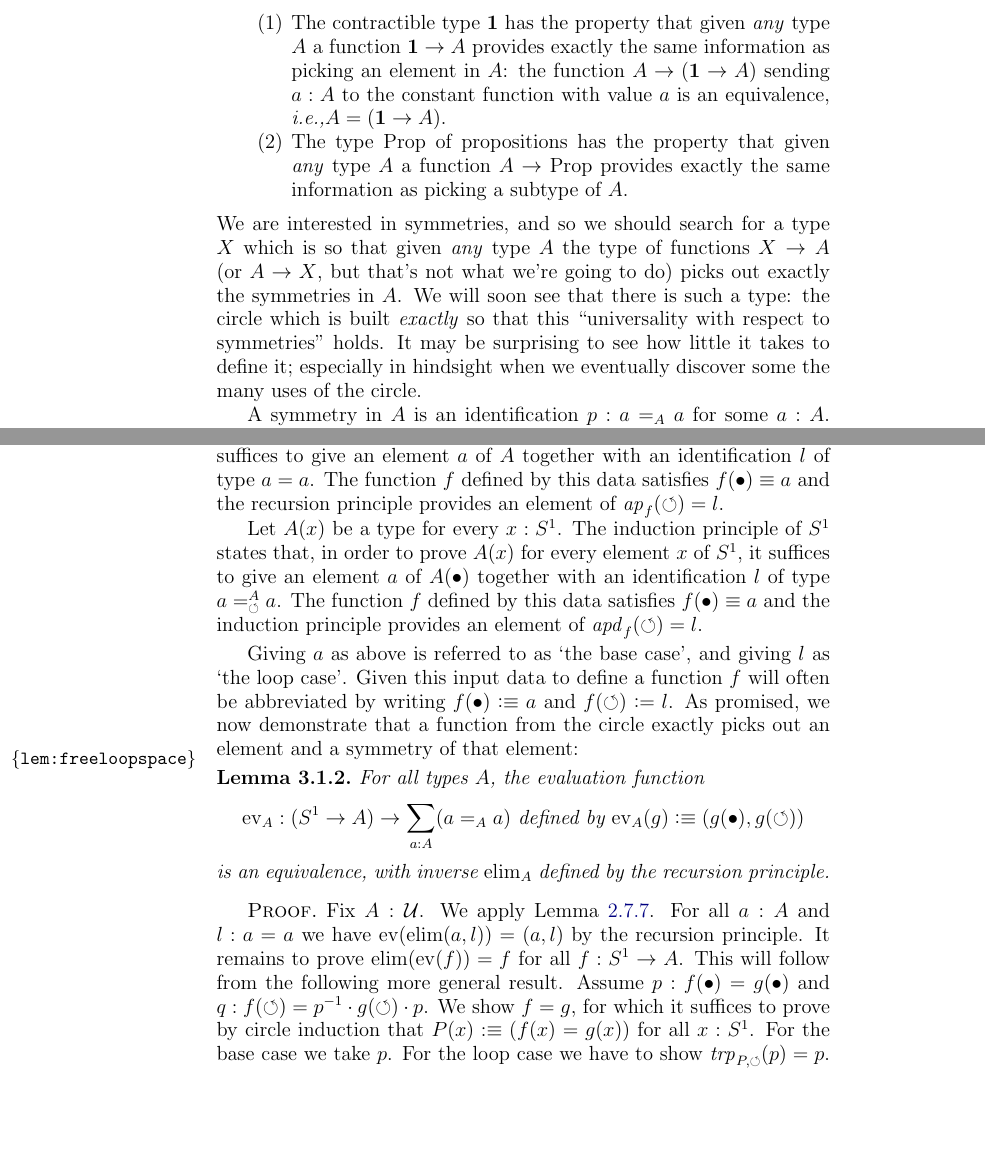
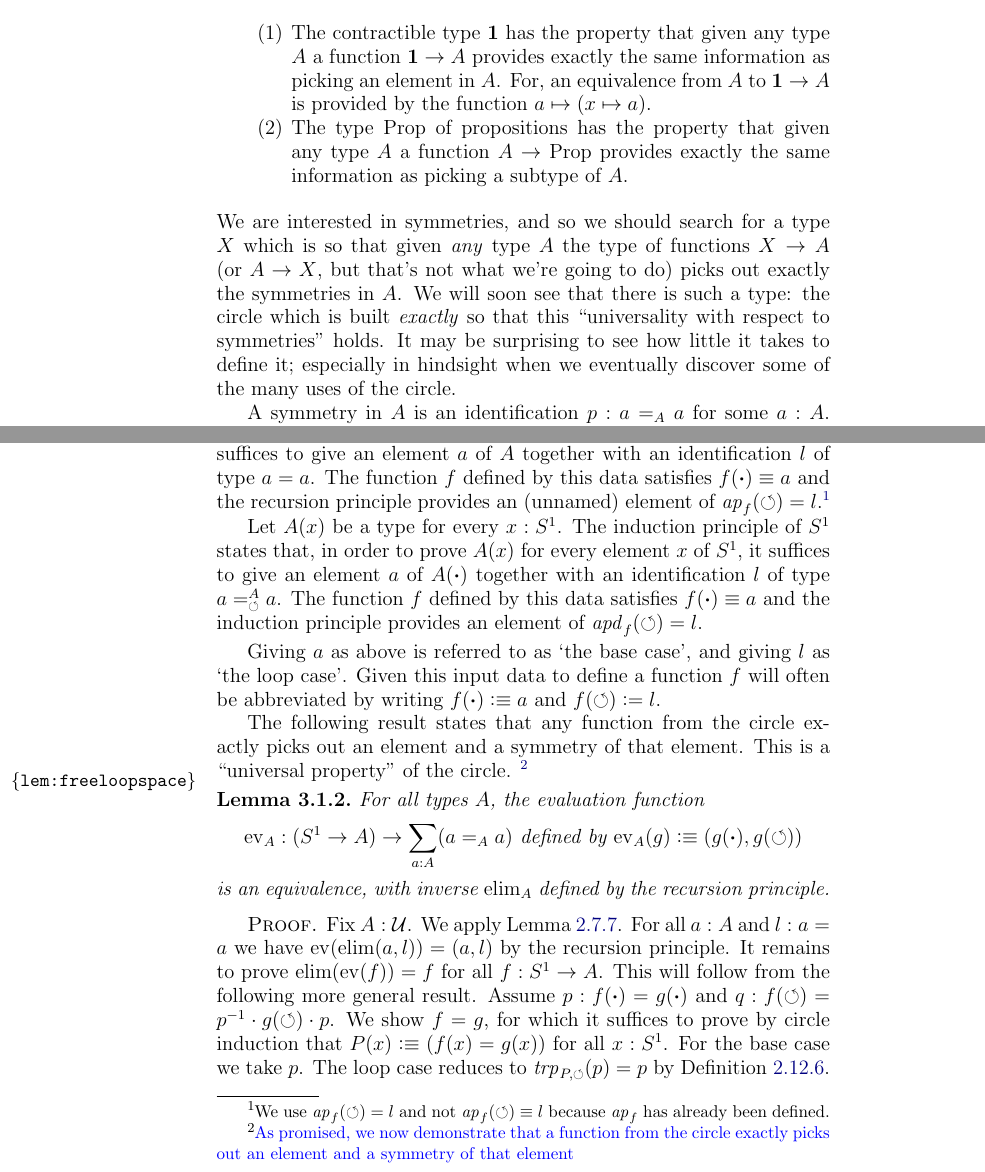
Before and after one commit to UniMath/SymmetryBook, a LaTeX thesis (book.tex, which reads circle.tex, macros.tex): two parts of pages 49 and 50 of 155, joined at a grey line, cut so that both start at the same text, the shorter picture padded with empty space. Compiled offline with pdfLaTeX.

Commit message:
w.i.p. circle chapter

```diff
--- a/circle.tex
+++ b/circle.tex
@@ -6,15 +6,23 @@ phenomenon you should search for a single type that captures this phenomenon.
 Here are two examples
 \begin{enumerate}
 \item The contractible type $\bn 1$ has the property that given
-\emph{any} type $A$ a function $\bn 1\to A$ provides exactly the
-same information as picking an element in $A$:
-the function $A\to (\bn 1\to A)$ sending $a:A$ to the
-constant function with value $a$ is an equivalence, \ie $A=(\bn 1\to A)$.
+any type $A$ a function $\bn 1\to A$ provides exactly the
+same information as picking an element in $A$.
+For, an equivalence from $A$ to $\bn 1\to A$ is provided by
+the function $a \mapsto (x \mapsto a)$.
 \item The type $\Prop$ of propositions has the property that
-given \emph{any} type $A$ a function $A\to\Prop$ provides exactly
+given any type $A$ a function $A\to\Prop$ provides exactly
 the same information as picking a subtype of $A$.
 \end{enumerate}
-We are interested in symmetries, and so we should search for a type $X$ which is so that given \emph{any} type $A$ the type of functions $X\to A$ (or $A\to X$, but that's not what we're going to do) picks out exactly the symmetries in $A$.  We will soon see that there is such a type: the circle which is built \emph{exactly} so that this ``universality with respect to symmetries'' holds.  It may be surprising to see how little it takes to define it; especially in hindsight when we eventually discover some the many uses of the circle.
+We are interested in symmetries, and so we should search for a type $X$
+which is so that given \emph{any} type $A$ the type of functions
+$X\to A$ (or $A\to X$, but that's not what we're going to do)
+picks out exactly the symmetries in $A$.
+We will soon see that there is such a type:
+the circle which is built \emph{exactly} so that this
+``universality with respect to symmetries'' holds.
+It may be surprising to see how little it takes to define it;
+especially in hindsight when we eventually discover some of the many uses of the circle.
 
 A symmetry in $A$ is an identification $p:a=_Aa$ for some $a:A$.
 Now, we can take any iteration of $p$ (composing $p$ with itself a number of times),
@@ -53,7 +61,10 @@ Let $A$ be a type. In order to define a function $f:\Sc\to A$,
 it suffices to give an element $a$ of $A$ together with an
 identification $l$ of type $a=a$. The function $f$ defined
 by this data satisfies $f(\base)\jdeq a$ and
-the recursion principle provides an element of $\ap{f}(\Sloop)=l$.
+the recursion principle provides an (unnamed) element of
+$\ap{f}(\Sloop)=l$.\footnote{%
+We use $\ap{f}(\Sloop)=l$ and not $\ap{f}(\Sloop)\jdeq l$ because
+$\ap{f}$ has already been defined.}
 
 Let $A(x)$ be a type for every $x:\Sc$. The induction principle of $\Sc$
 states that, in order to prove $A(x)$ for every element $x$ of $\Sc$,
@@ -67,8 +78,12 @@ Giving $a$ as above is referred to as `the base case', and
 giving $l$ as `the loop case'. Given this input data to define
 a function $f$ will often be abbreviated by writing
 $f(\base)\defeq a$ and $f(\Sloop)\defis l$.
-As promised, we now demonstrate that a function from the circle exactly
-picks out an element and a symmetry of that element:
+
+The following result states that any function from the circle exactly
+picks out an element and a symmetry of that element.
+This is a ``universal property'' of the circle.
+\footnote{\color{blue}As promised, we now demonstrate that a function from the circle exactly
+picks out an element and a symmetry of that element}
 
 \begin{lemma}\label{lem:freeloopspace}
 For all types $A$, the evaluation function
@@ -90,7 +105,7 @@ $p: f(\base)= g(\base)$ and $q: f(\Sloop) = p^{-1}\cdot g(\Sloop)\cdot p$.
 We show $f=g$, for which it suffices to prove by circle induction
 that $P(x)\defeq(f(x)=g(x))$ for all $x:\Sc$.
 For the base case we take $p$.
-For the loop case we have to show $\trp{P,\Sloop}(p)=p$.
+The loop case reduces to $\trp{P,\Sloop}(p)=p$ by \cref{def:pathover-transport}.
 By \cref{lem:trp-in-fx=Ygx} we have
 $\trp{P,\Sloop}(p)=g(\Sloop)\cdot p \cdot f(\Sloop)^{-1}$.
 By $q$ we have $g(\Sloop) = p\cdot f(\Sloop) \cdot p^{-1}$.
--- a/macros.tex
+++ b/macros.tex
@@ -233,7 +233,7 @@
 \newcommand{\BSigma}{B\Sigma}%previously \Set_{(S)} - the component of S:\Set
 \newcommand{\twist}{\mathit{twist}}%loop in BC_2
 \newcommand{\Sc}{S^1}%the circle
-\newcommand{\base}{\bullet}%point in circle
+\newcommand{\base}{{\boldsymbol{\cdot}}}%point in circle
 \newcommand{\Zloop}{\circlearrowleft} %was \mathrm{loop}}%MAB: loop TorZor
 \newcommand{\Sloop}{\circlearrowleft}%loop in circle
 \newcommand{\bn}[1]{\mathbf{#1}}
```
Also changed, not shown: intro-uf.tex (+8 -6 lines), intro.tex (+2 -0 lines), circle.tex (42 more changed lines).
